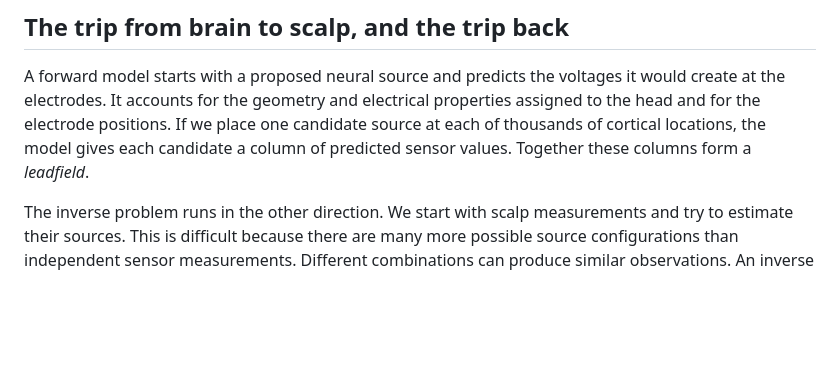
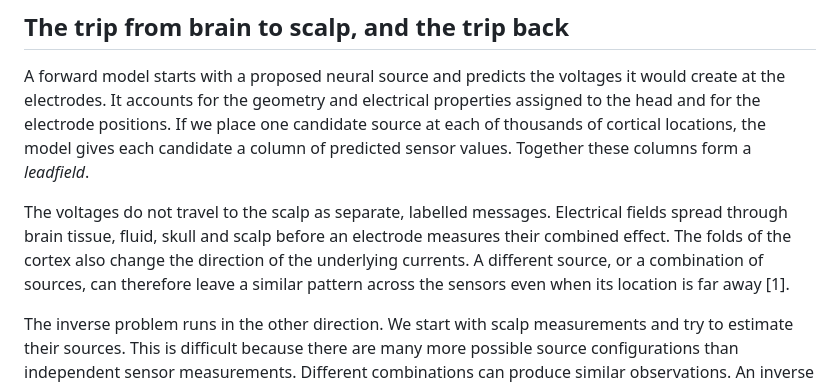
Before and after one commit to tranav4464/observable-geometry, a Markdown page: docs/tks/research-article-draft.md, the part around the change. GitHub-like rendering; blank space fills up the shorter version.

Commit message:
Clarify how volume conduction mixes scalp patterns

```diff
--- a/docs/tks/research-article-draft.md
+++ b/docs/tks/research-article-draft.md
@@ -11,6 +11,8 @@ That question led me to build **Observable Geometry**, a software tool that audi
 ## The trip from brain to scalp, and the trip back
 
 A forward model starts with a proposed neural source and predicts the voltages it would create at the electrodes. It accounts for the geometry and electrical properties assigned to the head and for the electrode positions. If we place one candidate source at each of thousands of cortical locations, the model gives each candidate a column of predicted sensor values. Together these columns form a *leadfield*.
+
+The voltages do not travel to the scalp as separate, labelled messages. Electrical fields spread through brain tissue, fluid, skull and scalp before an electrode measures their combined effect. The folds of the cortex also change the direction of the underlying currents. A different source, or a combination of sources, can therefore leave a similar pattern across the sensors even when its location is far away [1].
 
 The inverse problem runs in the other direction. We start with scalp measurements and try to estimate their sources. This is difficult because there are many more possible source configurations than independent sensor measurements. Different combinations can produce similar observations. An inverse method therefore needs assumptions about which solutions are preferable. Those assumptions can be sensible and scientifically useful, but the selected map does not by itself show that every plausible alternative has been ruled out. The non-uniqueness of EEG and MEG source inference has long been recognized in the source-imaging literature [1].
 
```
